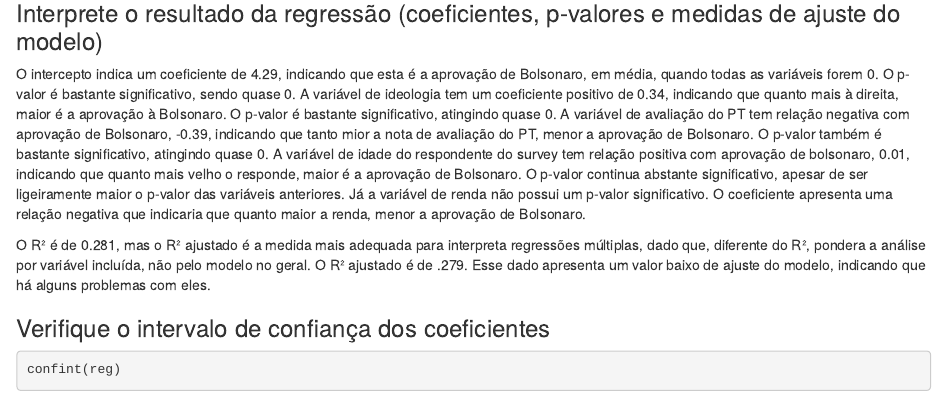
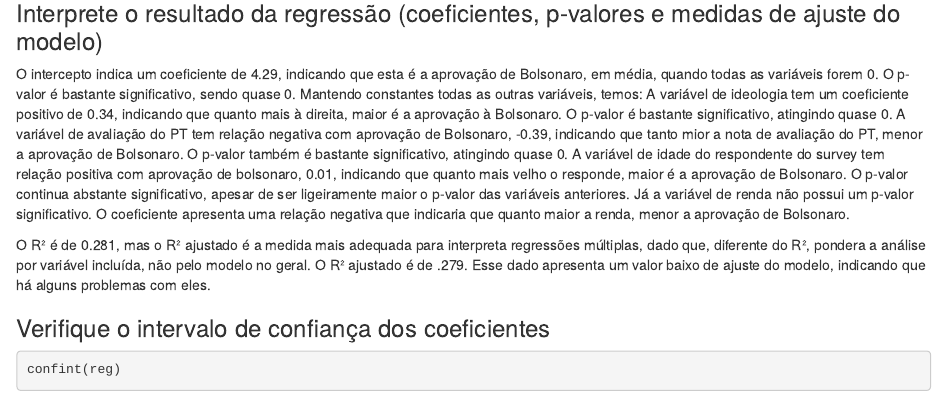
Before and after one commit to Letisouza/analise_de_dados_obr, an R Markdown document (LETICIA SUELY DE SOUZA - exercicio_6.Rmd): the page in a window 1100 px wide, from 1380 px down. Rendered offline with R 4.5, knitr and Pandoc, with nearby package versions; some code elsewhere in the file could not run offline.

Commit message:
Exercício 6

```diff
--- a/LETICIA SUELY DE SOUZA - exercicio_6.Rmd
+++ b/LETICIA SUELY DE SOUZA - exercicio_6.Rmd
@@ -52,6 +52,7 @@
 ### Interprete o resultado da regressão (coeficientes, p-valores e medidas de ajuste do modelo)
 
 O intercepto indica um coeficiente de 4.29, indicando que esta é a aprovação de Bolsonaro, em média, quando todas as variáveis forem 0. O p-valor é bastante significativo, sendo quase 0.
+Mantendo constantes todas as outras variáveis, temos:
 A variável de ideologia tem um coeficiente positivo de 0.34, indicando que quanto mais à direita, maior é a aprovação à Bolsonaro. O p-valor é bastante significativo, atingindo quase 0.
 A variável de avaliação do PT tem relação negativa com aprovação de Bolsonaro, -0.39, indicando que tanto mior a nota de avaliação do PT, menor a aprovação de Bolsonaro. O p-valor também é bastante significativo, atingindo quase 0.
 A variável de idade do respondente do survey tem relação positiva com aprovação de bolsonaro, 0.01, indicando que quanto mais velho o responde, maior é a aprovação de Bolsonaro. O p-valor continua abstante significativo, apesar de ser ligeiramente maior o p-valor das variáveis anteriores.
```
